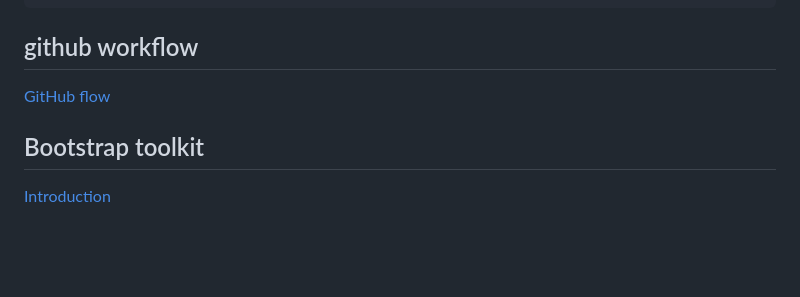
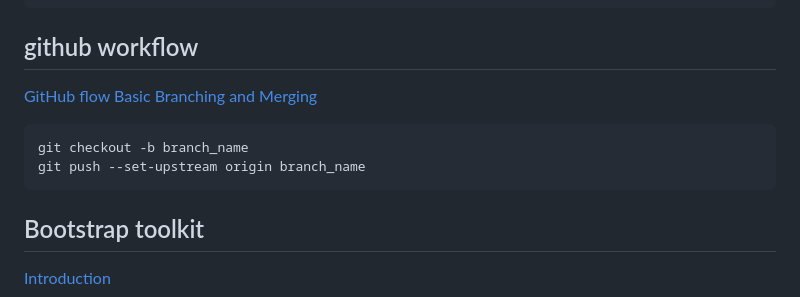
Before and after one commit to ngoc2012/Transcendence, a Markdown page: README.md, the part around the change. GitHub-like rendering; blank space fills up the shorter version.

````diff
--- a/README.md
+++ b/README.md
@@ -13,6 +13,12 @@ python3 manage.py runserver 0.0.0.0:8000
 ## github workflow
 
 [GitHub flow](https://docs.github.com/en/get-started/quickstart/github-flow)
+[Basic Branching and Merging](https://git-scm.com/book/en/v2/Git-Branching-Basic-Branching-and-Merging)
+
+```console
+git checkout -b branch_name
+git push --set-upstream origin branch_name
+```
 
 ## Bootstrap toolkit
 
````
